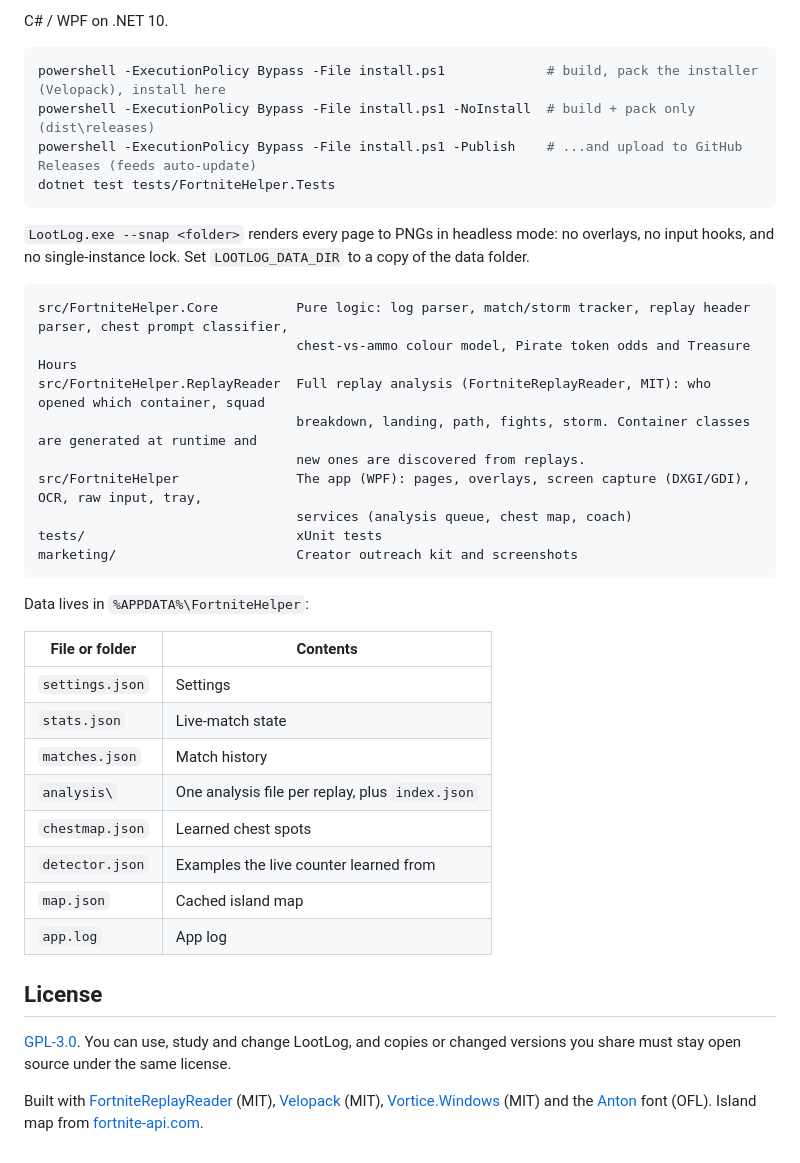
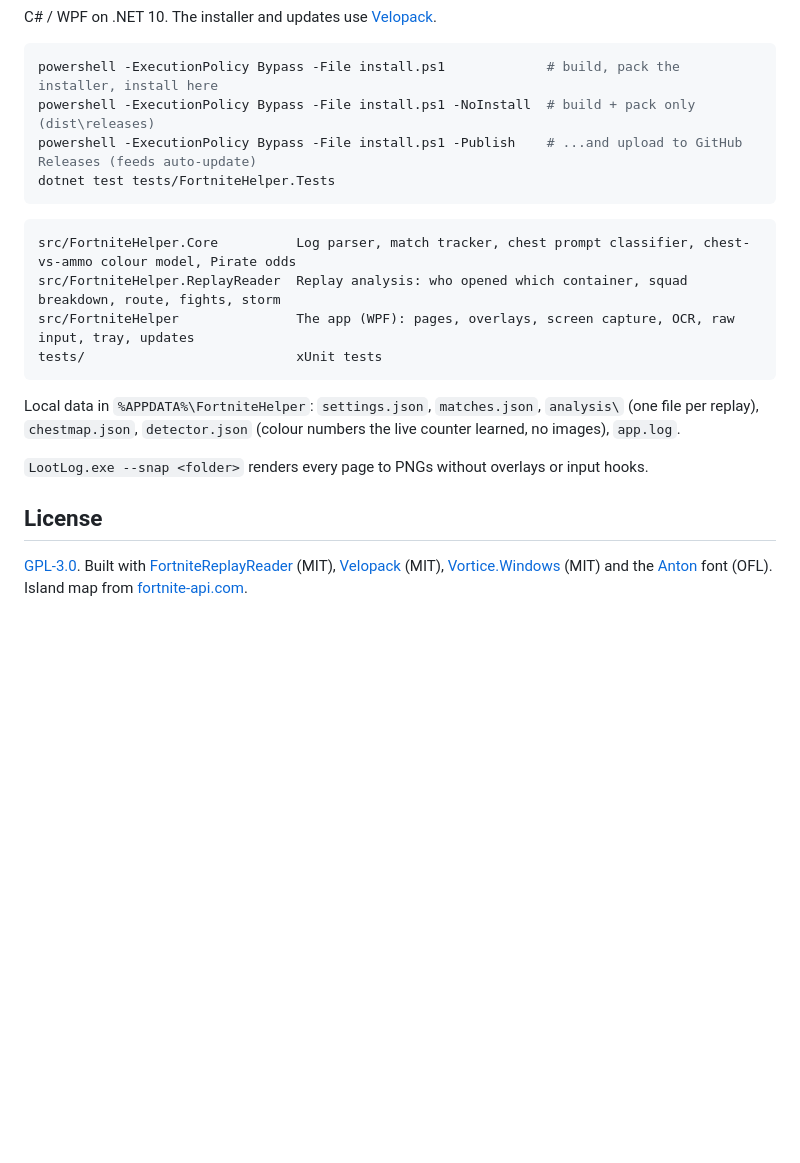
Before and after one commit to moyutry/LootLog, a Markdown page: README.md, the part around one of its changes. GitHub-like rendering; folded sections open; blank space fills up the shorter version.

````diff
--- a/README.md
+++ b/README.md
@@ -48,42 +99,26 @@ In Fortnite, keep **Settings → Game → Replays → Record Replays** on, and u
 
-C# / WPF on .NET 10.
+C# / WPF on .NET 10. The installer and updates use [Velopack](https://velopack.io).
 
 ```powershell
-powershell -ExecutionPolicy Bypass -File install.ps1             # build, pack the installer (Velopack), install here
+powershell -ExecutionPolicy Bypass -File install.ps1             # build, pack the installer, install here
 powershell -ExecutionPolicy Bypass -File install.ps1 -NoInstall  # build + pack only (dist\releases)
 powershell -ExecutionPolicy Bypass -File install.ps1 -Publish    # ...and upload to GitHub Releases (feeds auto-update)
 dotnet test tests/FortniteHelper.Tests
 ```
 
-`LootLog.exe --snap <folder>` renders every page to PNGs in headless mode: no overlays, no input hooks, and no single-instance lock. Set `LOOTLOG_DATA_DIR` to a copy of the data folder.
-
 ```
-src/FortniteHelper.Core          Pure logic: log parser, match/storm tracker, replay header parser, chest prompt classifier,
-                                 chest-vs-ammo colour model, Pirate token odds and Treasure Hours
-src/FortniteHelper.ReplayReader  Full replay analysis (FortniteReplayReader, MIT): who opened which container, squad
-                                 breakdown, landing, path, fights, storm. Container classes are generated at runtime and
-                                 new ones are discovered from replays.
-src/FortniteHelper               The app (WPF): pages, overlays, screen capture (DXGI/GDI), OCR, raw input, tray,
-                                 services (analysis queue, chest map, coach)
+src/FortniteHelper.Core          Log parser, match tracker, chest prompt classifier, chest-vs-ammo colour model, Pirate odds
+src/FortniteHelper.ReplayReader  Replay analysis: who opened which container, squad breakdown, route, fights, storm
+src/FortniteHelper               The app (WPF): pages, overlays, screen capture, OCR, raw input, tray, updates
 tests/                           xUnit tests
-marketing/                       Creator outreach kit and screenshots
 ```
 
-Data lives in `%APPDATA%\FortniteHelper`:
+Local data in `%APPDATA%\FortniteHelper`: `settings.json`, `matches.json`, `analysis\` (one file per replay), `chestmap.json`, `detector.json` (colour numbers the live counter learned, no images), `app.log`.
 
-| File or folder | Contents |
-|---|---|
-| `settings.json` | Settings |
-| `stats.json` | Live-match state |
-| `matches.json` | Match history |
-| `analysis\` | One analysis file per replay, plus `index.json` |
-| `chestmap.json` | Learned chest spots |
-| `detector.json` | Examples the live counter learned from |
-| `map.json` | Cached island map |
-| `app.log` | App log |
+`LootLog.exe --snap <folder>` renders every page to PNGs without overlays or input hooks.
+
+</details>
 
 ## License
 
-[GPL-3.0](LICENSE). You can use, study and change LootLog, and copies or changed versions you share must stay open source under the same license.
-
-Built with [FortniteReplayReader](https://github.com/Shiqan/FortniteReplayDecompressor) (MIT), [Velopack](https://velopack.io) (MIT), [Vortice.Windows](https://github.com/amerkoleci/Vortice.Windows) (MIT) and the [Anton](https://fonts.google.com/specimen/Anton) font (OFL). Island map from [fortnite-api.com](https://fortnite-api.com).
+[GPL-3.0](LICENSE). Built with [FortniteReplayReader](https://github.com/Shiqan/FortniteReplayDecompressor) (MIT), [Velopack](https://velopack.io) (MIT), [Vortice.Windows](https://github.com/amerkoleci/Vortice.Windows) (MIT) and the [Anton](https://fonts.google.com/specimen/Anton) font (OFL). Island map from [fortnite-api.com](https://fortnite-api.com).
````
Also changed, not shown: other parts of README.md (+78 -27 lines), marketing/screenshots/ingame-bar.jpg (added), marketing/screenshots/ingame-box.jpg (added), marketing/screenshots/ingame-zoom.jpg (added), marketing/screenshots/setup.gif (added).
